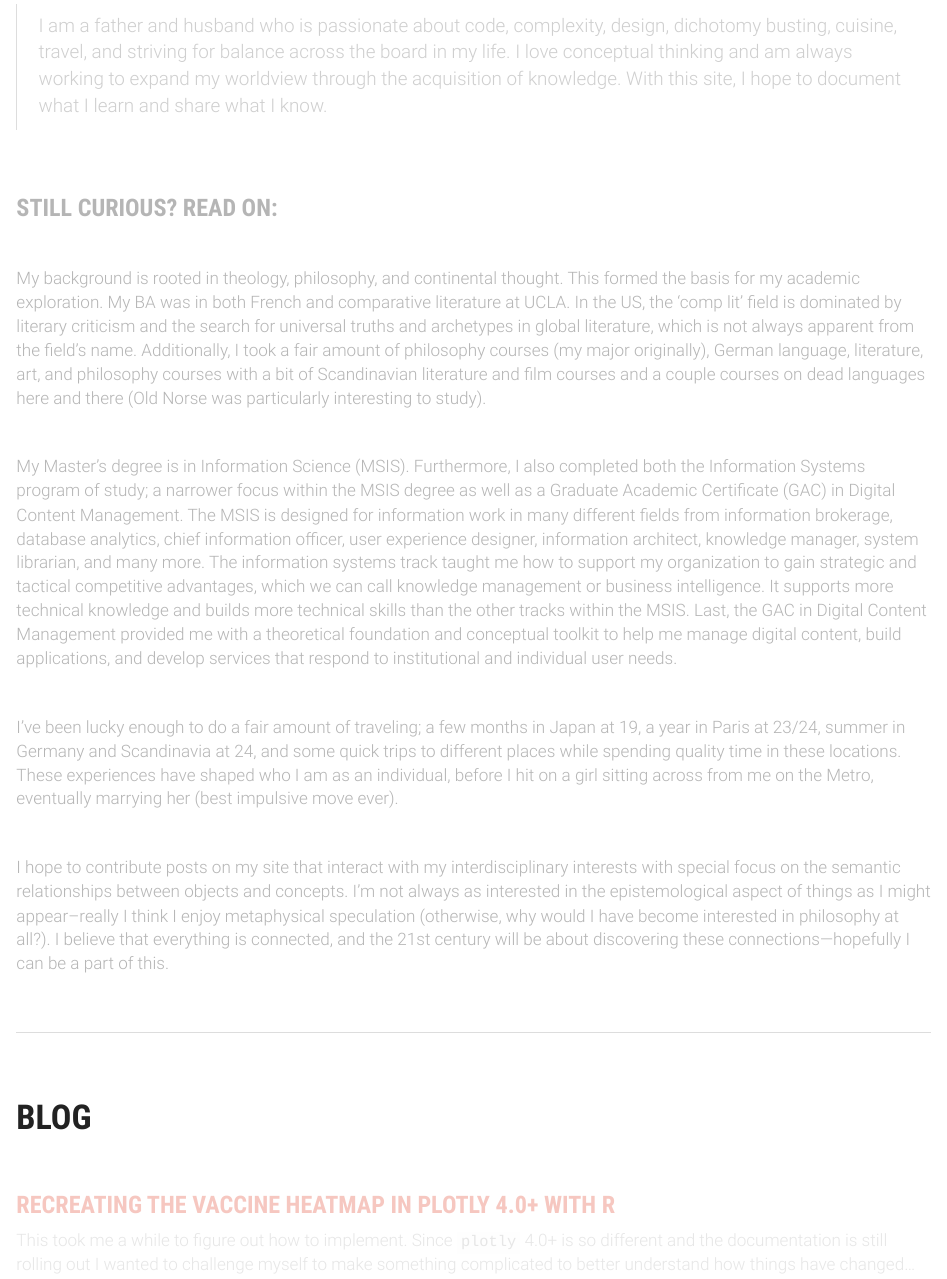
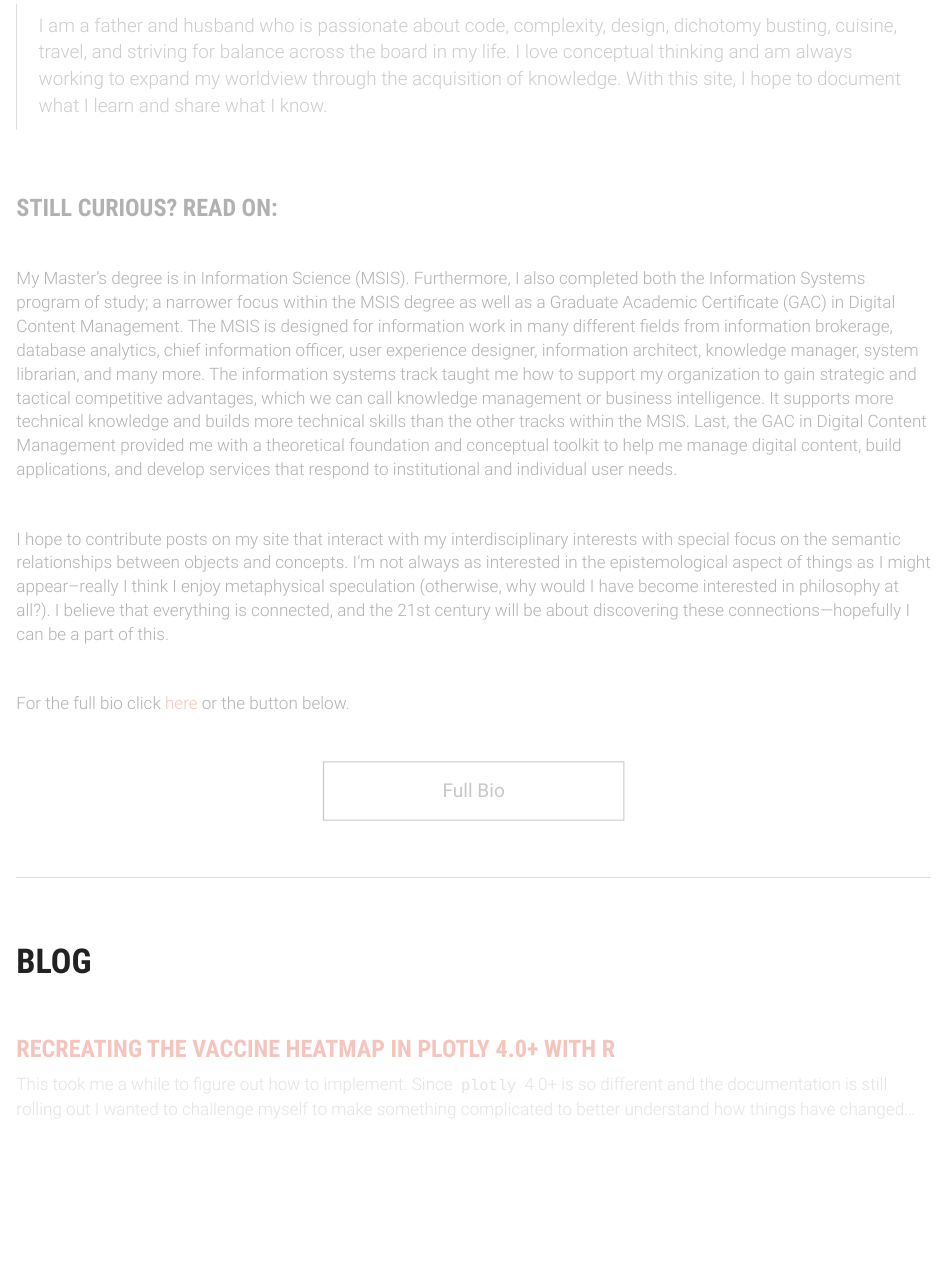
Before and after one commit to robertmitchellv/robertmitchellv.github.io, an R Markdown document (index.Rmd): the page in a window 1100 px wide, from 900 px down. Rendered offline with R 4.5, knitr and Pandoc, with nearby package versions.

Commit message:
Edited the about section in the index landing page and added a button for the full bio--it seemed like too much to read for a landing page.

```diff
--- a/index.Rmd
+++ b/index.Rmd
@@ -37,19 +37,20 @@ output:
 
 <br>
 
-My background is rooted in theology, philosophy, and continental thought.  This formed the basis for my academic exploration.  My BA was in both French and comparative literature at UCLA.  In the US, the ‘comp lit’ field is dominated by literary criticism and the search for universal truths and archetypes in global literature, which is not always apparent from the field’s name.  Additionally, I took a fair amount of philosophy courses (my major originally), German language, literature, art, and philosophy courses with a bit of Scandinavian literature and film courses and a couple courses on dead languages here and there (Old Norse was particularly interesting to study).
-
-<br>
-
 My Master’s degree is in Information Science (MSIS).  Furthermore, I also completed both the Information Systems program of study; a narrower focus within the MSIS degree as well as a Graduate Academic Certificate (GAC) in Digital Content Management.  The MSIS is designed for information work in many different fields from information brokerage, database analytics, chief information officer, user experience designer, information architect, knowledge manager, system librarian, and many more.  The information systems track taught me how to support my organization to gain strategic and tactical competitive advantages, which we can call knowledge management or business intelligence.  It supports more technical knowledge and builds more technical skills than the other tracks within the MSIS.  Last, the GAC in Digital Content Management provided me with a theoretical foundation and conceptual toolkit to help me manage digital content, build applications, and develop services that respond to institutional and individual user needs.
 
 <br>
 
-I’ve been lucky enough to do a fair amount of traveling; a few months in Japan at 19, a year in Paris at 23/24, summer in Germany and Scandinavia at 24, and some quick trips to different places while spending quality time in these locations.  These experiences have shaped who I am as an individual, before I hit on a girl sitting across from me on the Metro, eventually marrying her (best impulsive move ever).
+I hope to contribute posts on my site that interact with my interdisciplinary interests with special focus on the semantic relationships between objects and concepts.  I’m not always as interested in the epistemological aspect of things as I might appear–really I think I enjoy metaphysical speculation (otherwise, why would I have become interested in philosophy at all?).  I believe that everything is connected, and the 21st century will be about discovering these connections—hopefully I can be a part of this.
 
 <br>
 
-I hope to contribute posts on my site that interact with my interdisciplinary interests with special focus on the semantic relationships between objects and concepts.  I’m not always as interested in the epistemological aspect of things as I might appear–really I think I enjoy metaphysical speculation (otherwise, why would I have become interested in philosophy at all?).  I believe that everything is connected, and the 21st century will be about discovering these connections—hopefully I can be a part of this.
+For the full bio click [here](about.html) or the button below.
+
+<br>
+
+<a class="btn btn-outline-secondary btn-lg" href="about.html" role="button">Full Bio</a>
+
 
 <br>
 <hr>
```
